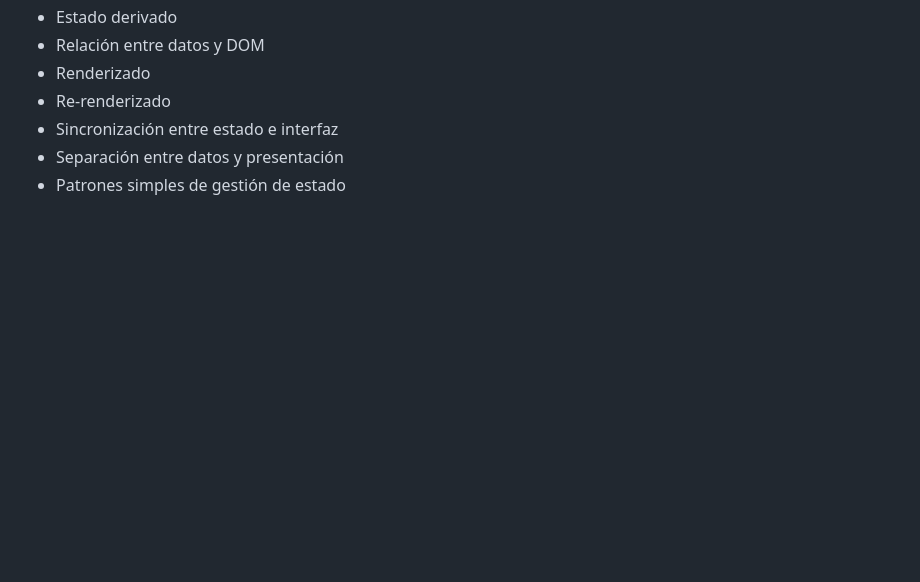
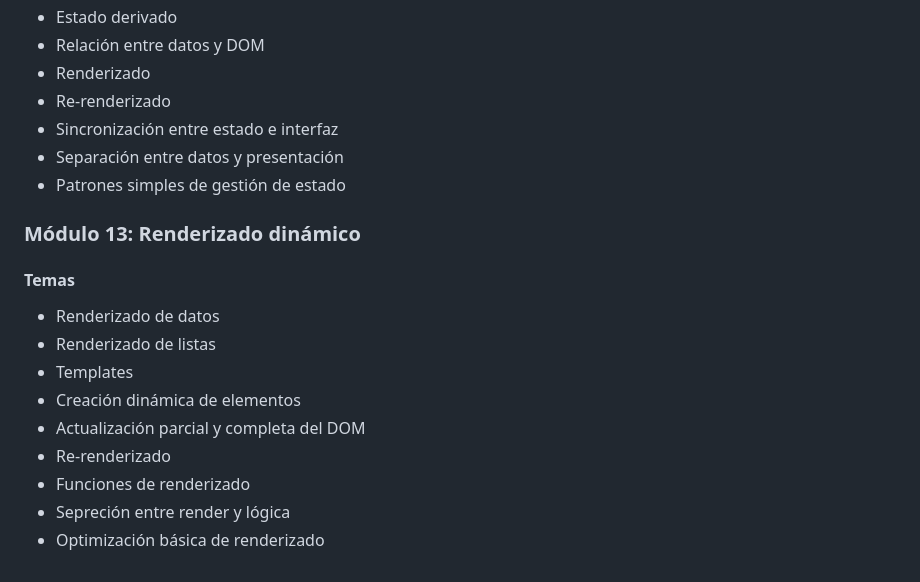
Before and after one commit to Saibot1310/Sistema-Gestion-Ventas-Interfaz, a Markdown page: README.md, the part around the change. Rendered like a GitHub page; blank space fills up the shorter version.

Commit message:
docs: agregar módulo sobre renderizado dinámico y temas relacionados en README

```diff
--- a/README.md
+++ b/README.md
@@ -588,3 +588,15 @@ Por medio de un servidor instalado
 - Sincronización entre estado e interfaz
 - Separación entre datos y presentación
 - Patrones simples de gestión de estado
+
+### Módulo 13: Renderizado dinámico
+#### Temas
+- Renderizado de datos
+- Renderizado de listas
+- Templates
+- Creación dinámica de elementos
+- Actualización parcial y completa del DOM
+- Re-renderizado
+- Funciones de renderizado
+- Sepreción entre render y lógica
+- Optimización básica de renderizado
```
